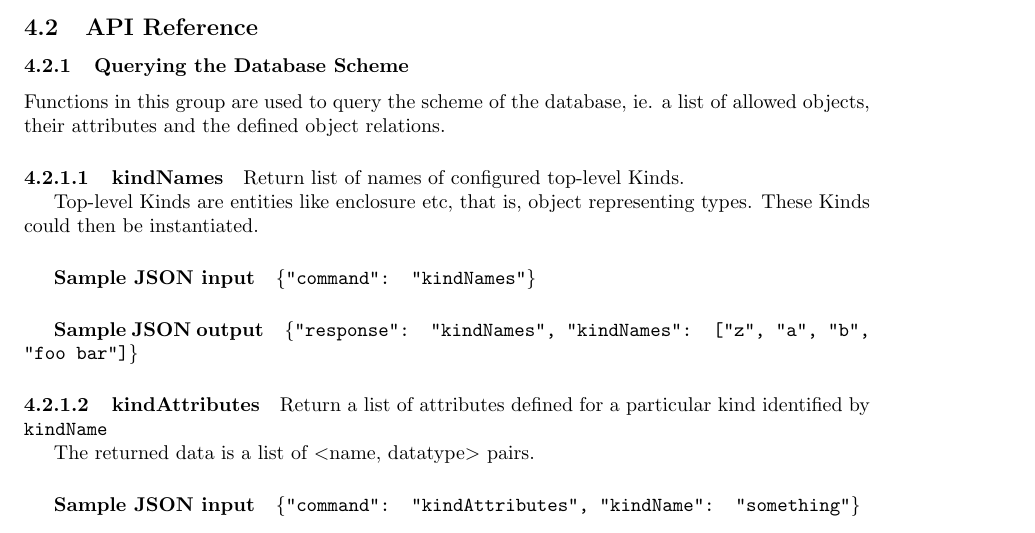
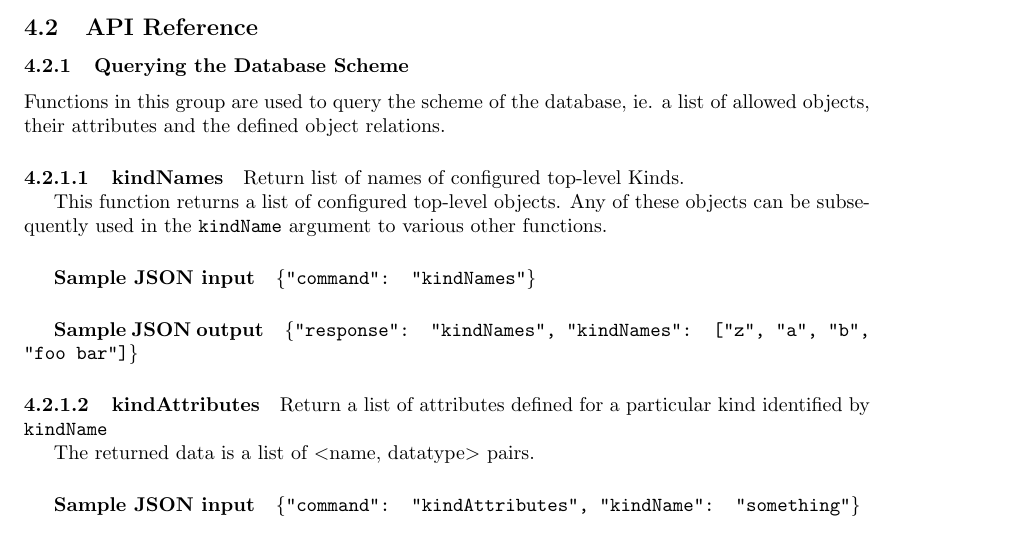
Before and after one commit to jktjkt/deska, a LaTeX paper (doc/technical/dbapi-protocol.tex): part of page 8 of 10, cut so that both start at the same text. Compiled offline with pdfLaTeX.

Commit message:
Fix description of kindNames()
refs #183

```diff
--- a/doc/technical/dbapi-protocol.tex
+++ b/doc/technical/dbapi-protocol.tex
@@ -440,8 +440,8 @@ and the defined object relations.
 
 \deskaFunc{kindNames}{}{["z", "a", "b", "foo bar"]}
     {Return list of names of configured top-level Kinds.}
-    {Top-level Kinds are entities like enclosure etc, that is, object representing types.  These Kinds could then be
-    instantiated.}
+    {This function returns a list of configured top-level objects.  Any of these objects can be subsequently used in the
+    {\tt kindName} argument to various other functions.}
 
 \deskaFunc{kindAttributes}{, "kindName": "something"}
     {\{"bar": "int", "baz": "identifier", "foo": "string", "price": "double"\}}
```
